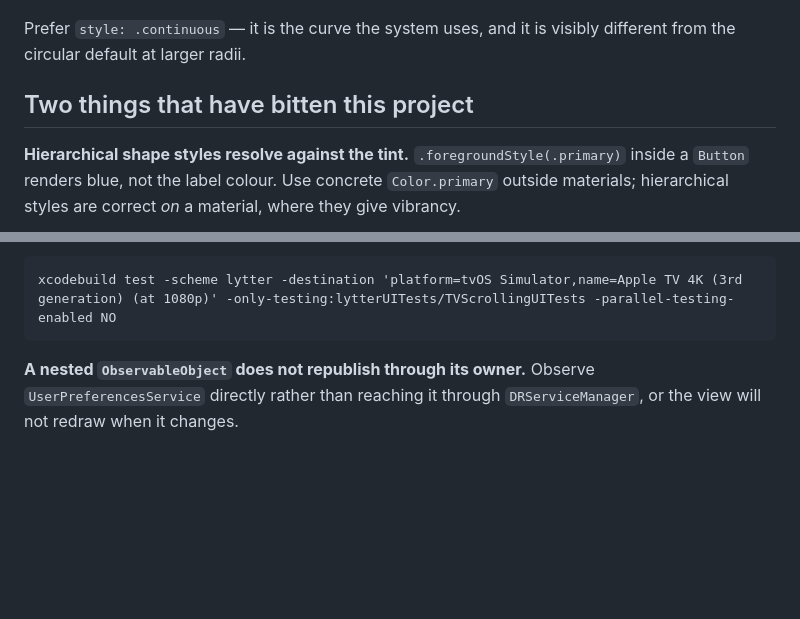
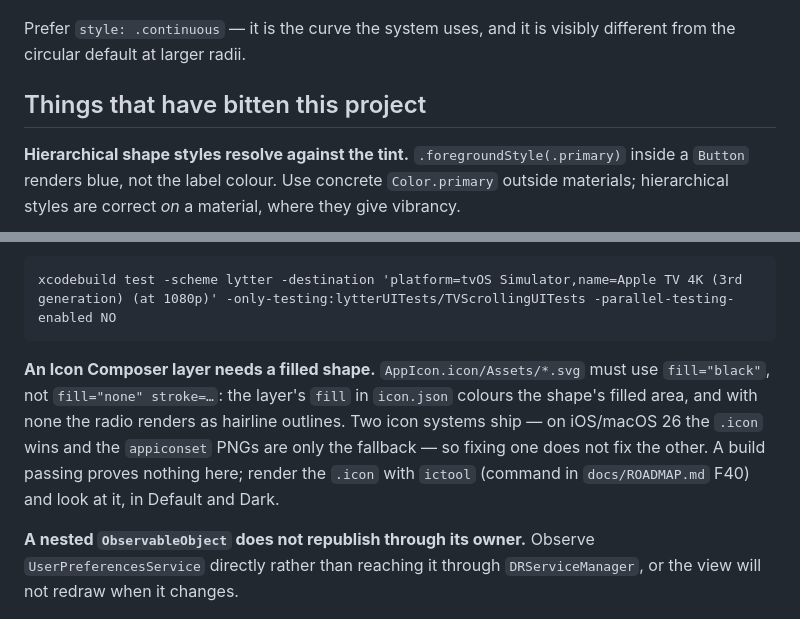
Before and after one commit to emmanuelstroem/lytter, a Markdown page: AGENTS.md, 2 parts joined by grey strips. Drawn GitHub-style; blank space fills up the shorter version.

````diff
--- a/AGENTS.md
+++ b/AGENTS.md
@@ -40,7 +40,7 @@ cards. It is a design principle for this app, not a one-off fix.
 Prefer `style: .continuous` — it is the curve the system uses, and it is visibly different
 from the circular default at larger radii.
 
-## Two things that have bitten this project
+## Things that have bitten this project
 
 **Hierarchical shape styles resolve against the tint.** `.foregroundStyle(.primary)` inside a
 `Button` renders blue, not the label colour. Use concrete `Color.primary` outside materials;
@@ -57,6 +57,13 @@ container that is not listed against one. Add the test when you add the scroll v
 xcodebuild test -scheme lytter -destination 'platform=tvOS Simulator,name=Apple TV 4K (3rd generation) (at 1080p)' -only-testing:lytterUITests/TVScrollingUITests -parallel-testing-enabled NO
 ```
 
+**An Icon Composer layer needs a filled shape.** `AppIcon.icon/Assets/*.svg` must use
+`fill="black"`, not `fill="none" stroke=…`: the layer's `fill` in `icon.json` colours the
+shape's filled area, and with none the radio renders as hairline outlines. Two icon systems
+ship — on iOS/macOS 26 the `.icon` wins and the `appiconset` PNGs are only the fallback — so
+fixing one does not fix the other. A build passing proves nothing here; render the `.icon`
+with `ictool` (command in `docs/ROADMAP.md` F40) and look at it, in Default and Dark.
+
 **A nested `ObservableObject` does not republish through its owner.** Observe
 `UserPreferencesService` directly rather than reaching it through `DRServiceManager`, or the
 view will not redraw when it changes.
````
Also changed, not shown: docs/ROADMAP.md (+24 -0 lines).
